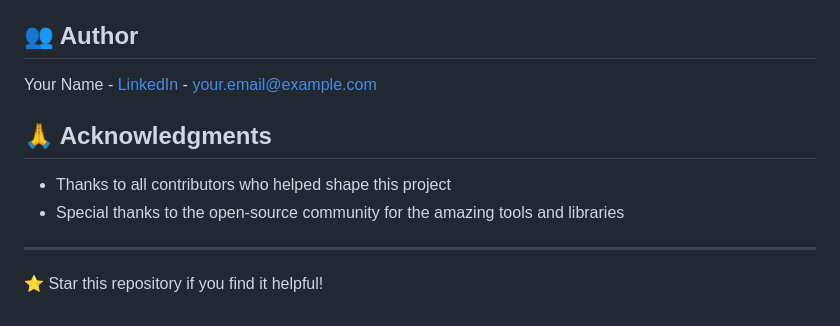
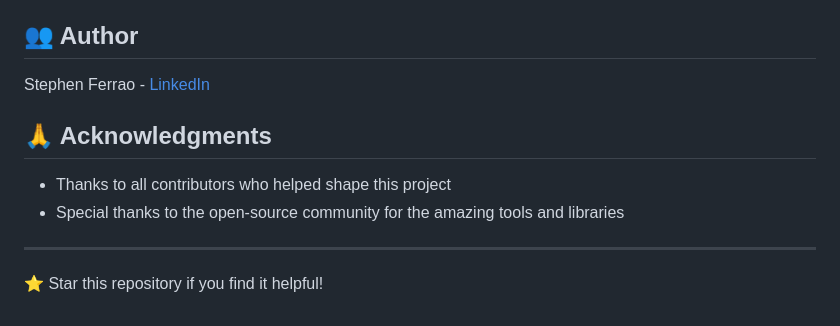
Before and after one commit to Stephenferrao20/Vehicle-Insurance-Data-Pipeline, a Markdown page: README.md, the part around the change printed below. GitHub-like rendering.

Commit message:
Updated the readme file details

```diff
--- a/README.md
+++ b/README.md
@@ -135,7 +145,7 @@ This project is licensed under the MIT License - see the [LICENSE](LICENSE) file
 
 ## 👥 Author
 
-Your Name - [LinkedIn](https://linkedin.com/in/yourprofile) - your.email@example.com
+Stephen Ferrao - [LinkedIn](https://www.linkedin.com/in/stephen-ferrao)
 
 ## 🙏 Acknowledgments
 
@@ -143,4 +153,5 @@ Your Name - [LinkedIn](https://linkedin.com/in/yourprofile) - your.email@example
 - Special thanks to the open-source community for the amazing tools and libraries
 
 ---
+
 ⭐ Star this repository if you find it helpful!
```
Also changed, not shown: other parts of README.md (+10 -0 lines).
